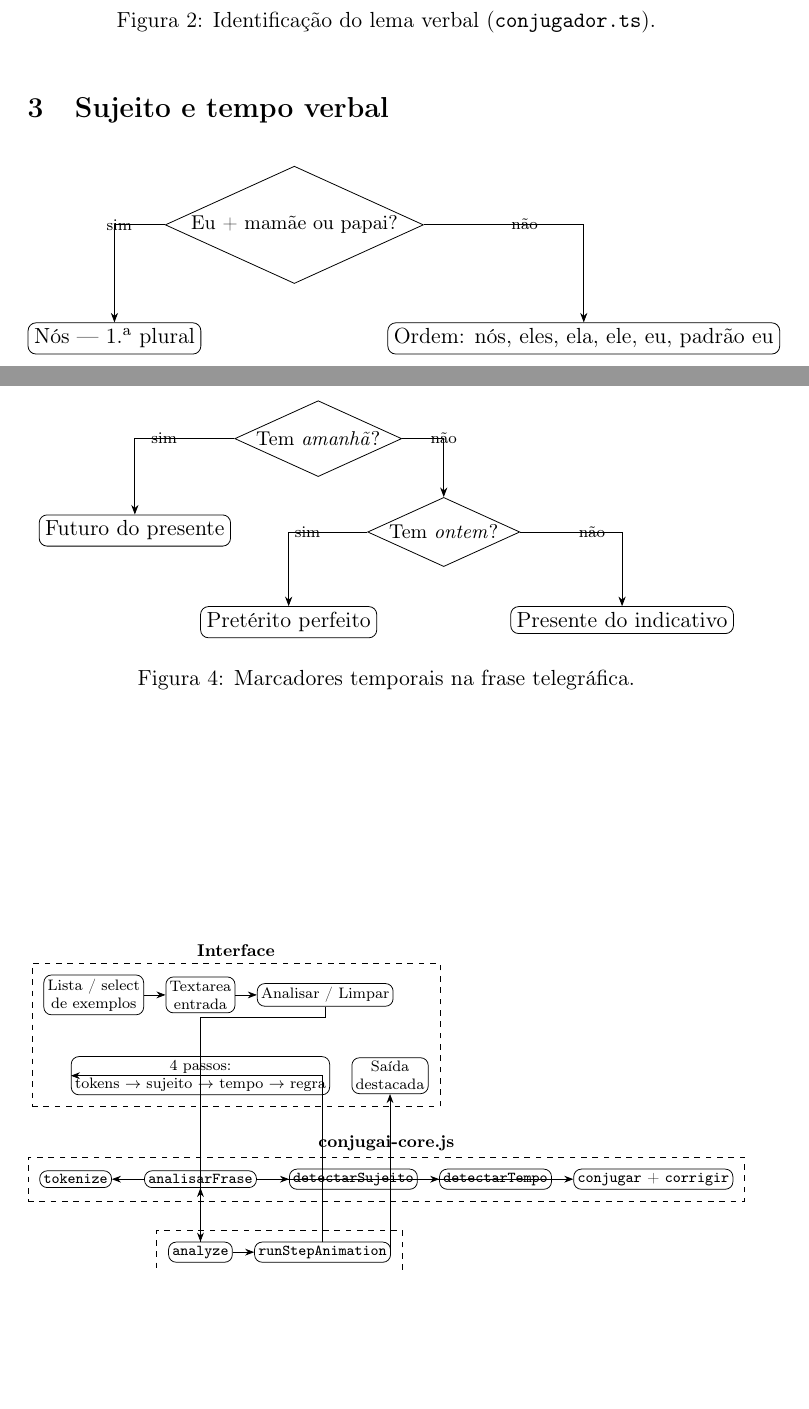
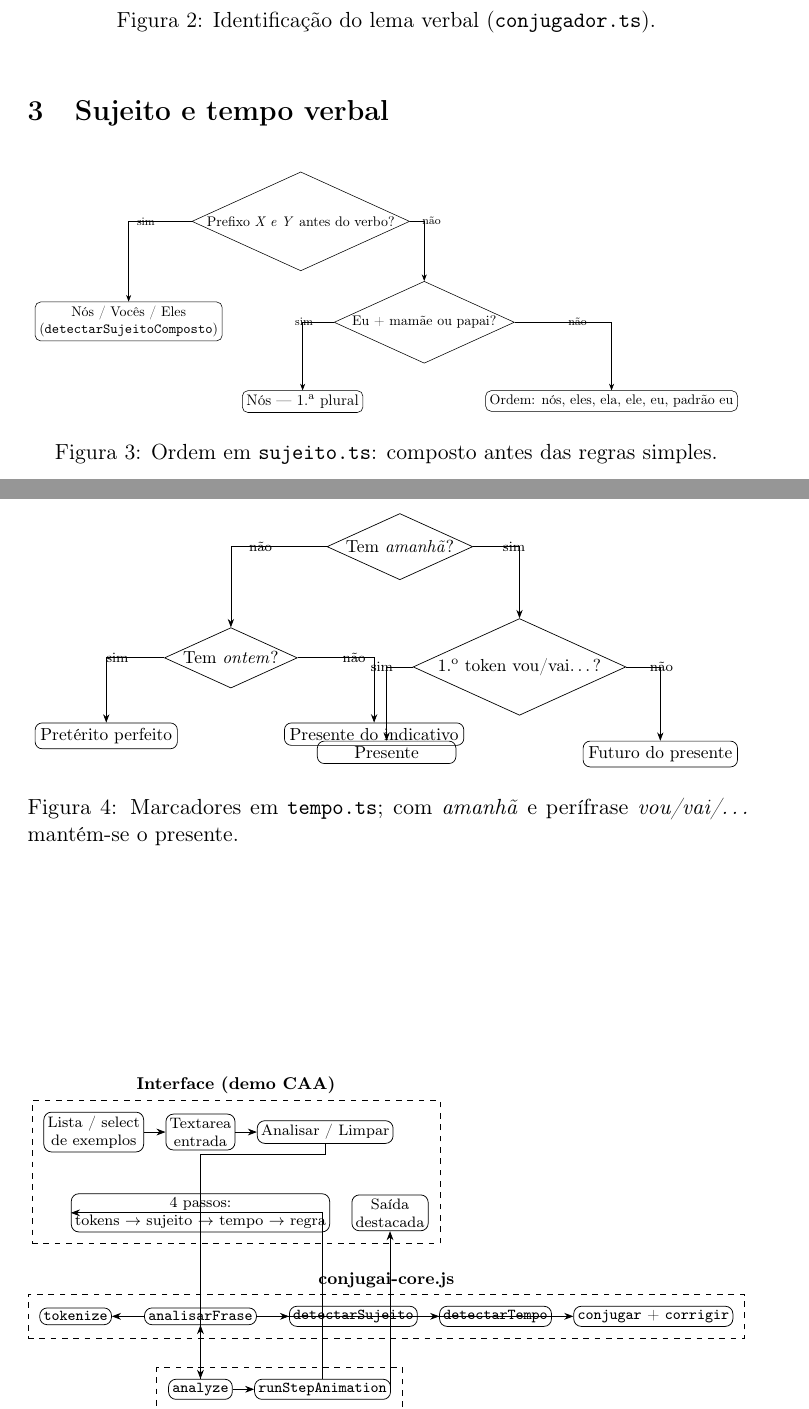
Before and after one commit to aac-ai-lab/conjug.ai, a LaTeX document (docs/diagramas-conjugai.tex): two parts of pages 2 and 3 of 4, joined at a grey line, cut so that both start at the same text, the shorter picture padded with empty space. Compiled offline with pdfLaTeX.

Commit message:
Atualiza diagramas e documentação para maior clareza
- Modifica `diagrama.html` e `docs/diagrama.md` para corrigir mensagens de erro e melhorar a descrição dos fluxos de sujeito e tempo verbal, refletindo as regras de análise.
- Adiciona detalhes sobre a ordem de sujeito e a lógica de tempo verbal, incluindo exceções e condições específicas.
- Cria novos arquivos de documentação em LaTeX para diagramas, gerando `docs/diagramas-conjugai.pdf` e atualizando o arquivo `.fls` correspondente.

```diff
--- a/docs/diagramas-conjugai.tex
+++ b/docs/diagramas-conjugai.tex
@@ -105,31 +105,43 @@ Pode copiar cada ambiente \texttt{tikzpicture} para o seu documento ou incluir e
 
 \begin{figure}[htbp]
   \centering
-  \begin{tikzpicture}[node distance=8mm]
-    \node[dec] (s0) {Eu + mamãe ou papai?};
-    \node[proc, below left=12mm and 5mm of s0] (sn) {Nós --- 1.\textsuperscript{a} plural};
-    \node[proc, below right=12mm and 5mm of s0] (s1) {Ordem: nós, eles, ela, ele, eu, padrão eu};
+  \resizebox{0.98\textwidth}{!}{%
+  \begin{tikzpicture}[node distance=7mm]
+    \node[dec] (sc) {Prefixo \emph{X e Y} antes do verbo?};
+    \node[proc, below left=14mm and 6mm of sc, align=center, font=\small] (sc1) {Nós / Vocês / Eles\\(\texttt{detectarSujeitoComposto})};
+    \node[dec, below right=14mm and 6mm of sc] (s0) {Eu + mamãe ou papai?};
+    \node[proc, below left=12mm and 4mm of s0] (sn) {Nós --- 1.\textsuperscript{a} plural};
+    \node[proc, below right=12mm and 4mm of s0, align=center, font=\small] (s1) {Ordem: nós, eles, ela, ele, eu, padrão eu};
+    \draw[->] (sc) -| node[near start, left, font=\scriptsize] {sim} (sc1);
+    \draw[->] (sc) -| node[near start, right, font=\scriptsize] {não} (s0);
     \draw[->] (s0) -| node[near start, left, font=\scriptsize] {sim} (sn);
     \draw[->] (s0) -| node[near start, right, font=\scriptsize] {não} (s1);
-  \end{tikzpicture}
-  \caption{Regras simplificadas de sujeito (detalhe).}
+  \end{tikzpicture}%
+  }
+  \caption{Ordem em \texttt{sujeito.ts}: composto antes das regras simples.}
   \label{fig:sujeito}
 \end{figure}
 
 \begin{figure}[htbp]
   \centering
+  \resizebox{0.98\textwidth}{!}{%
   \begin{tikzpicture}[node distance=8mm]
     \node[dec] (t0) {Tem \emph{amanhã}?};
-    \node[proc, below left=10mm and 8mm of t0] (tf) {Futuro do presente};
-    \node[dec, below right=10mm and 8mm of t0] (t1) {Tem \emph{ontem}?};
-    \node[proc, below left=10mm and 5mm of t1] (tp) {Pretérito perfeito};
-    \node[proc, below right=10mm and 5mm of t1] (tn) {Presente do indicativo};
-    \draw[->] (t0) -| node[near start, left, font=\scriptsize] {sim} (tf);
-    \draw[->] (t0) -| node[near start, right, font=\scriptsize] {não} (t1);
+    \node[dec, below left=16mm and 20mm of t0] (t1) {Tem \emph{ontem}?};
+    \node[dec, below right=16mm and 6mm of t0] (p1) {1.\textsuperscript{o} token vou/vai…?};
+    \node[proc, below left=10mm and 2mm of p1, font=\small] (tn0) {Presente};
+    \node[proc, below right=10mm and 2mm of p1, font=\small] (tf) {Futuro do presente};
+    \node[proc, below left=10mm and 4mm of t1, font=\small] (tp) {Pretérito perfeito};
+    \node[proc, below right=10mm and 4mm of t1, font=\small] (tn) {Presente do indicativo};
+    \draw[->] (t0) -| node[near start, left, font=\scriptsize] {não} (t1);
+    \draw[->] (t0) -| node[near start, right, font=\scriptsize] {sim} (p1);
+    \draw[->] (p1) -| node[near start, left, font=\scriptsize] {sim} (tn0);
+    \draw[->] (p1) -| node[near start, right, font=\scriptsize] {não} (tf);
     \draw[->] (t1) -| node[near start, left, font=\scriptsize] {sim} (tp);
     \draw[->] (t1) -| node[near start, right, font=\scriptsize] {não} (tn);
-  \end{tikzpicture}
-  \caption{Marcadores temporais na frase telegráfica.}
+  \end{tikzpicture}%
+  }
+  \caption{Marcadores em \texttt{tempo.ts}; com \emph{amanhã} e perífrase \emph{vou/vai/…} mantém-se o presente.}
   \label{fig:tempo}
 \end{figure}
 
@@ -160,7 +172,7 @@ Pode copiar cada ambiente \texttt{tikzpicture} para o seu documento ou incluir e
     \node[box, right=of an] (anim) {\texttt{runStepAnimation}};
 
     \begin{scope}[on background layer]
-      \node[grp, fit=(aside)(in)(btn)(steps)(out), label=above:\textbf{Interface}] {};
+      \node[grp, fit=(aside)(in)(btn)(steps)(out), label=above:\textbf{Interface (demo CAA)}] {};
       \node[grp, fit=(tok)(af)(sub)(tmp)(cj), label=above:\textbf{conjugai-core.js}] {};
       \node[grp, fit=(an)(anim), label=below:\textbf{app.js}] {};
     \end{scope}
```
Also changed, not shown: docs/diagrama.md (+12 -8 lines), docs/diagramas-conjugai.pdf, docs/diagramas-conjugai.tex (4 more changed lines), 3 other files.
